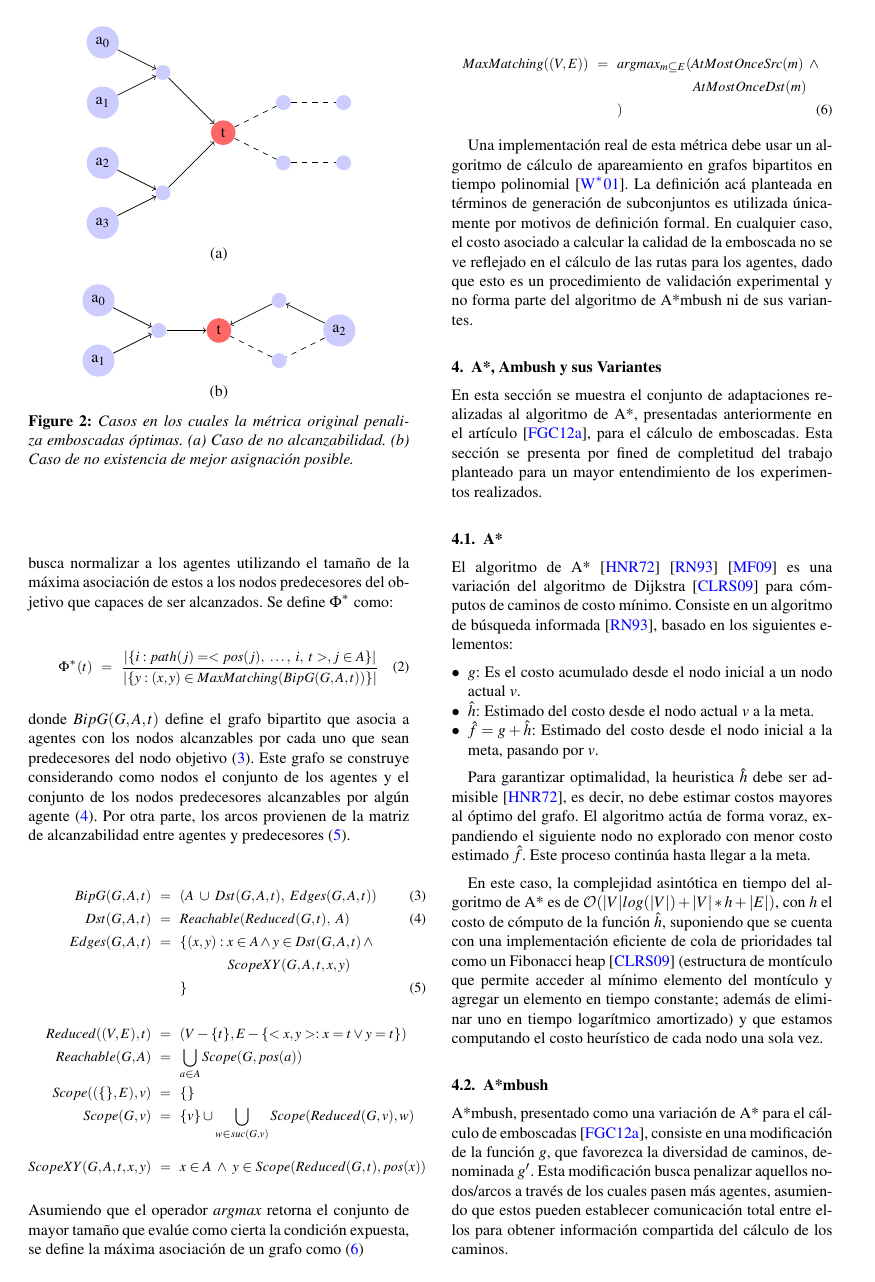
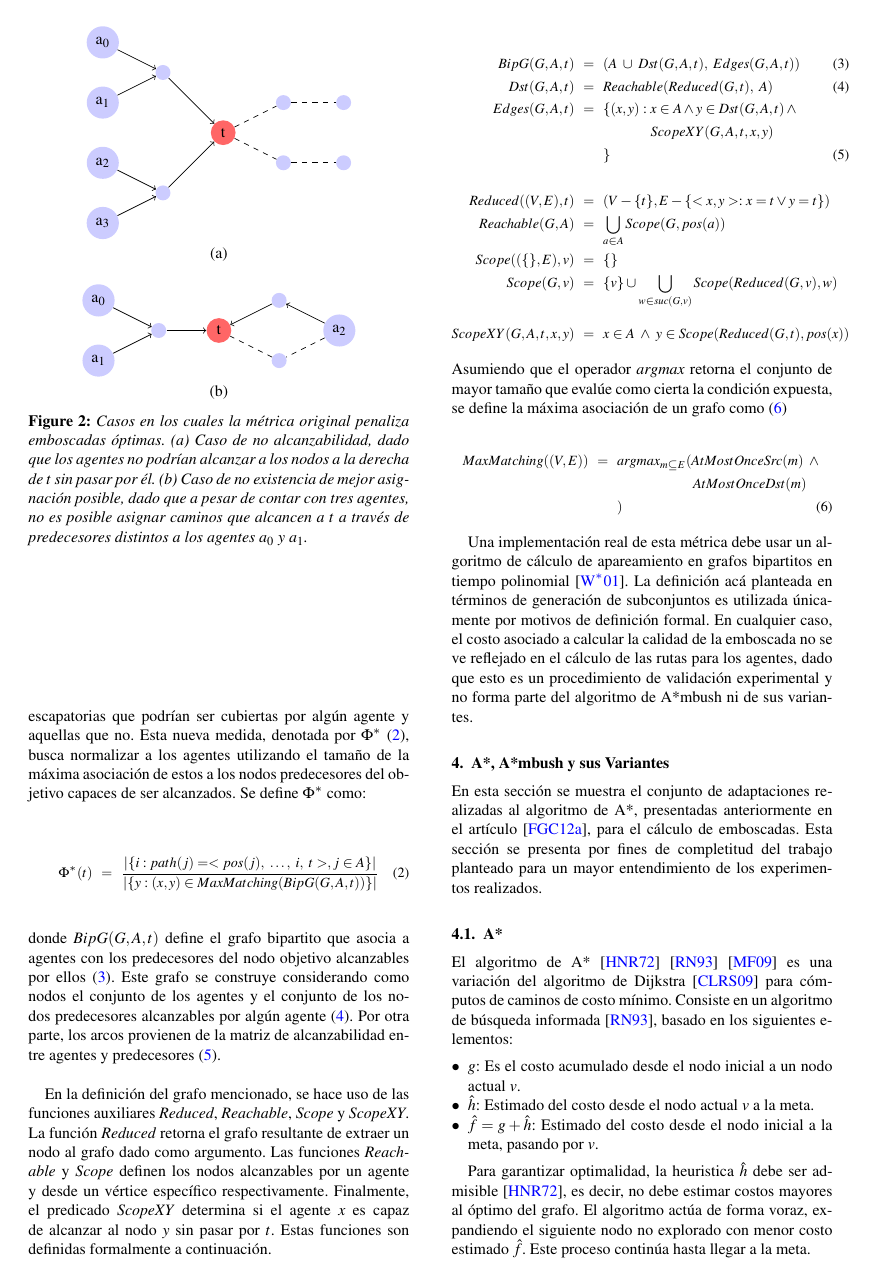
Before and after one commit to kelwinfc/Ambush, a LaTeX document (doc/sctc2014/paper.tex, which reads doc/sctc2014/ambush.tex, doc/sctc2014/definition.tex, doc/sctc2014/figures/error_previous_phi.tex): page 3 of 8. Compiled offline with LaTeX, dvips and Ghostscript.

Commit message:
Cambios SCTC2014

```diff
--- a/doc/sctc2014/ambush.tex
+++ b/doc/sctc2014/ambush.tex
@@ -1,10 +1,10 @@
-\section{A*, A\*mbush y sus Variantes}
+\section{A*, A*mbush y sus Variantes}
 \label{sec:ambush}
 
 En esta secci\'on se muestra el conjunto de adaptaciones realizadas
 al algoritmo de \astar, presentadas anteriormente en el art\'iculo
 \cite{FGC12e}, para el c\'alculo de emboscadas. Esta secci\'on se
-presenta por fined de completitud del trabajo planteado para un
+presenta por fines de completitud del trabajo planteado para un
 mayor entendimiento de los experimentos realizados.
 
 \subsection{\astar}
--- a/doc/sctc2014/definition.tex
+++ b/doc/sctc2014/definition.tex
@@ -70,7 +70,7 @@ para poder discriminar correctamente entre las escapatorias que podr\'ian
 ser cubiertas por alg\'un agente y aquellas que no. Esta nueva medida,
 denotada por $\Phi^*$ (\ref{eq:new}), busca normalizar a los agentes utilizando
 el tamaño de la m\'axima asociaci\'on de estos a los nodos predecesores
-del objetivo que capaces de ser alcanzados. Se define $\Phi^*$ como:
+del objetivo capaces de ser alcanzados. Se define $\Phi^*$ como:
 
 \begin{small}
 \begin{eqnarray}
@@ -83,12 +83,21 @@ del objetivo que capaces de ser alcanzados. Se define $\Phi^*$ como:
 
 \noindent
 donde $BipG(G,A,t)$ define el grafo bipartito que asocia a agentes con
-los nodos alcanzables por cada uno que sean predecesores del nodo objetivo
-(\ref{eq:bipgraph}).
+los predecesores del nodo objetivo alcanzables por ellos (\ref{eq:bipgraph}).
 Este grafo se construye considerando como nodos el conjunto
 de los agentes y el conjunto de los nodos predecesores alcanzables por alg\'un
 agente (\ref{eq:bipgraphdst}). Por otra parte, los arcos provienen
 de la matriz de alcanzabilidad entre agentes y predecesores (\ref{eq:bipgraphedges}).
+
+En la definici\'on del grafo mencionado, se hace uso de las funciones
+auxiliares \textit{Reduced}, \textit{Reachable}, \textit{Scope} y
+\textit{ScopeXY}. La funci\'on
+\textit{Reduced} retorna el grafo resultante de extraer un nodo al grafo
+dado como argumento. Las funciones \textit{Reachable} y \textit{Scope}
+definen los nodos alcanzables por un agente y desde un v\'ertice espec\'ifico
+respectivamente. Finalmente, el predicado \textit{ScopeXY} determina
+si el agente $x$ es capaz de alcanzar al nodo $y$ sin pasar por $t$.
+Estas funciones son definidas formalmente a continuaci\'on.
 
 \begin{small}
 \begin{eqnarray}
--- a/doc/sctc2014/figures/error_previous_phi.tex
+++ b/doc/sctc2014/figures/error_previous_phi.tex
@@ -56,6 +56,10 @@
 	\end{center}
 	\caption{\label{fig:error_phi}
 	     Casos en los cuales la m\'etrica original pe\-na\-li\-za emboscadas
-	     \'optimas. (a) Caso de no alcanzabilidad. (b) Caso de no existencia
-	     de mejor asignaci\'on posible.}
+	     \'optimas. (a) Caso de no alcanzabilidad, dado que los agentes no
+	     podr\'ian alcanzar a los nodos a la derecha de $t$ sin pasar por \'el.
+	     (b) Caso de no existencia de mejor asignaci\'on posible, dado que
+	     a pesar de contar con tres agentes, no es posible asignar caminos
+	     que alcancen a $t$ a trav\'es de predecesores distintos a los agentes
+	     $a_0$ y $a_1$.}
 \end{figure}
```
Also changed, not shown: doc/sctc2014/abstract.tex (+1 -1 lines), doc/sctc2014/conclusions.tex (+1 -1 lines), doc/sctc2014/egbibsample.bib (+1 -1 lines), doc/sctc2014/experiments.tex (+10 -12 lines), doc/sctc2014/figures/previous_phi.tex (+2 -1 lines), doc/sctc2014/introduction.tex (+1 -1 lines), doc/sctc2014/paper.tex (+3 -0 lines), doc/sctc2014/state_of_the_art.tex (+1 -1 lines), doc/sctc2014/tables/dm.tex (+1 -1 lines), doc/sctc2014/paper.bbl, doc/sctc2014/paper.pdf, doc/sctc2014/ambush.tex (2 more changed lines), doc/sctc2014/definition.tex (2 more changed lines), 4 other files.
